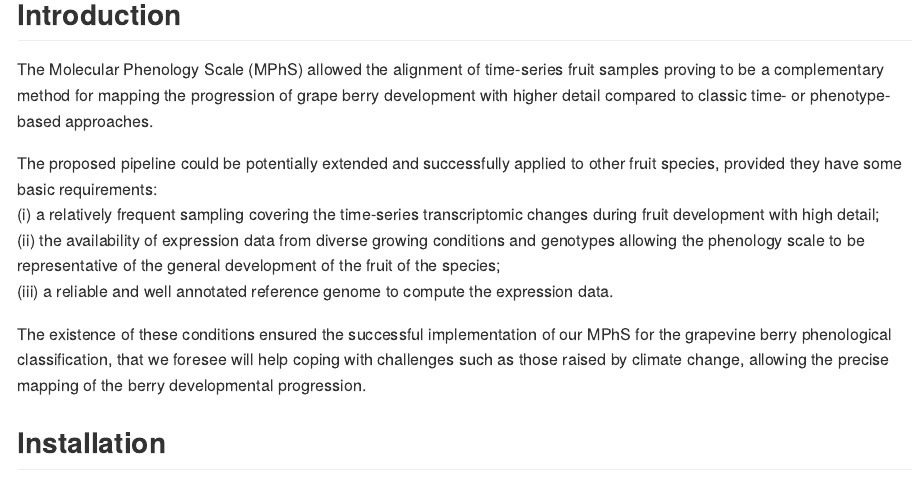
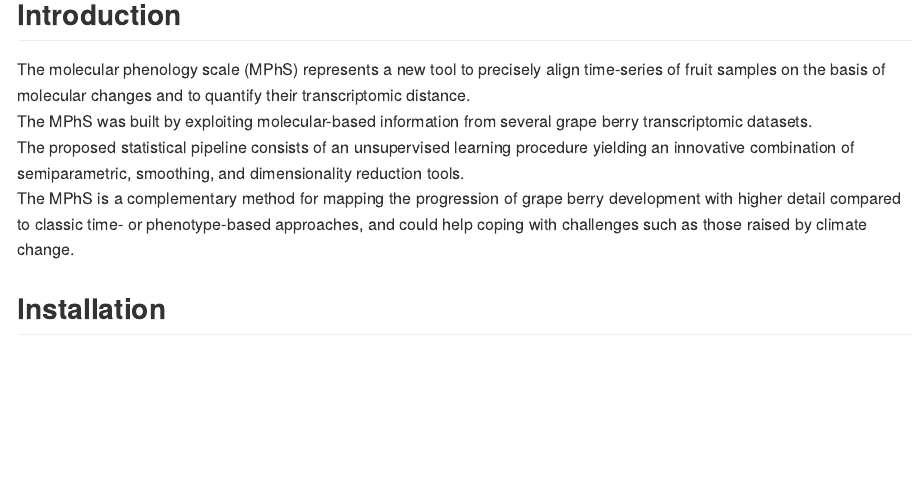
Before and after one commit to sndmrc/MPhS, an R Markdown document (README.Rmd): the page in a window 1100 px wide, from 290 px down. The pictures show the output file README.md that the author committed with the source, drawn offline in the style of GitHub.

Commit message:
Minor changes

```diff
--- a/README.Rmd
+++ b/README.Rmd
@@ -35,14 +35,10 @@ knitr::opts_chunk$set(
 
 ## Introduction
 
-The Molecular Phenology Scale (MPhS) allowed the alignment of time-series fruit samples proving to be a complementary method for mapping the progression of grape berry development with higher detail compared to classic time- or phenotype-based approaches.
-
-The proposed pipeline could be potentially extended and successfully applied to other fruit species, provided they have some basic requirements: <br>
-(i) a relatively frequent sampling covering the time-series transcriptomic changes during fruit development with high detail; <br>
-(ii) the availability of expression data from diverse growing conditions and genotypes allowing the phenology scale to be representative of the general development of the fruit of the species; <br>
-(iii) a reliable and well annotated reference genome to compute the expression data.
-
-The existence of these conditions ensured the successful implementation of our MPhS for the grapevine berry phenological classification, that we foresee will help coping with challenges such as those raised by climate change, allowing the precise mapping of the berry developmental progression.
+The molecular phenology scale (MPhS) represents a new tool to precisely align time-series of fruit samples on the basis of molecular changes and to quantify their transcriptomic distance. <br>
+The MPhS was built by exploiting molecular-based information from several grape berry transcriptomic datasets. <br>
+The proposed statistical pipeline consists of an unsupervised learning procedure yielding an innovative combination of semiparametric, smoothing, and dimensionality reduction tools. <br>
+The MPhS is a complementary method for mapping the progression of grape berry development with higher detail compared to classic time- or phenotype-based approaches, and could help coping with challenges such as those raised by climate change.
 
 
 ## Installation
```
Also changed, not shown: R/MPhSscores.R (+9 -8 lines), R/MPhStimepoints.R (+2 -2 lines), README.md.
